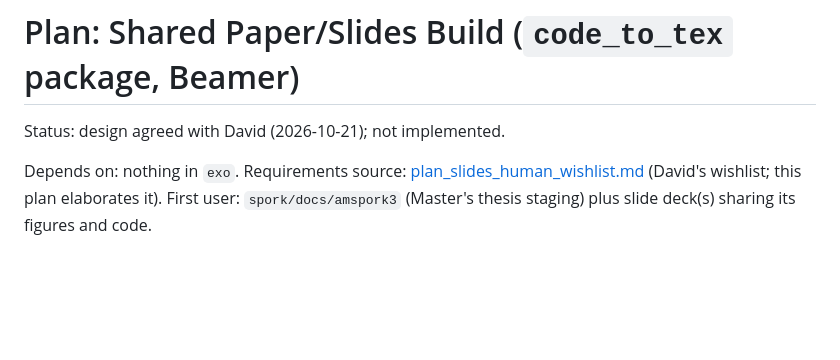
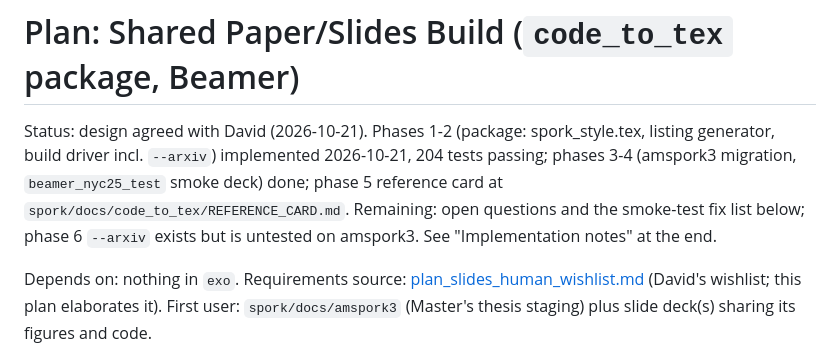
Before and after one commit to akeley98/spork_tex, a Markdown page: plan_slides.md, the part around one of its changes. Rendered like a GitHub page; blank space fills up the shorter version.

```diff
--- a/plan_slides.md
+++ b/plan_slides.md
@@ -1,6 +1,8 @@
 # Plan: Shared Paper/Slides Build (`code_to_tex` package, Beamer)
 
-Status: design agreed with David (2026-10-21); not implemented.
+Status: design agreed with David (2026-10-21). Phases 1-2 (package: spork_style.tex, listing generator, build driver incl. `--arxiv`) implemented 2026-10-21, 204 tests passing;
+phases 3-4 (amspork3 migration, `beamer_nyc25_test` smoke deck) done; phase 5 reference card at `spork/docs/code_to_tex/REFERENCE_CARD.md`.
+Remaining: open questions and the smoke-test fix list below; phase 6 `--arxiv` exists but is untested on amspork3. See "Implementation notes" at the end.
 
 Depends on: nothing in `exo`.
 Requirements source: [plan_slides_human_wishlist.md](plan_slides_human_wishlist.md) (David's wishlist; this plan elaborates it).
```
Also changed, not shown: other parts of plan_slides.md (+39 -1 lines).
